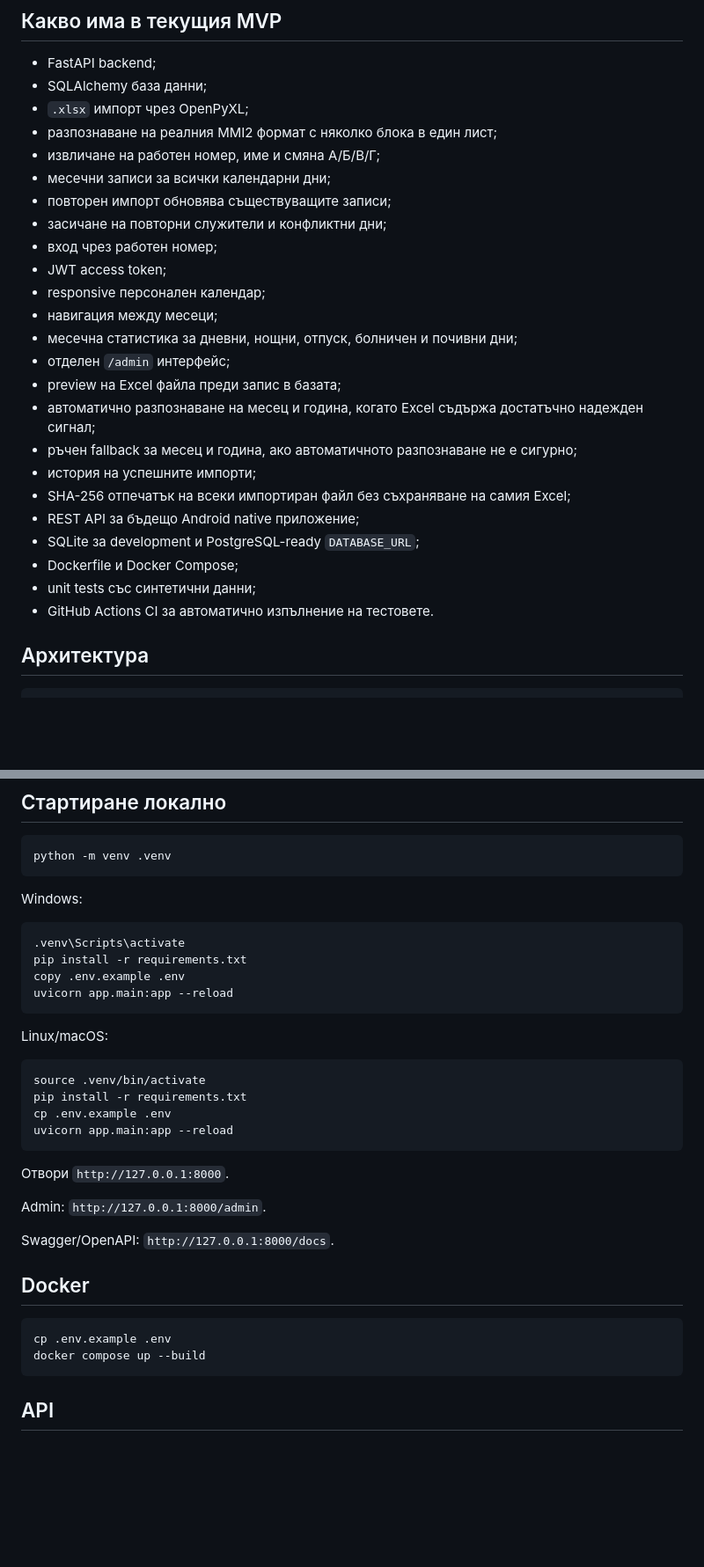
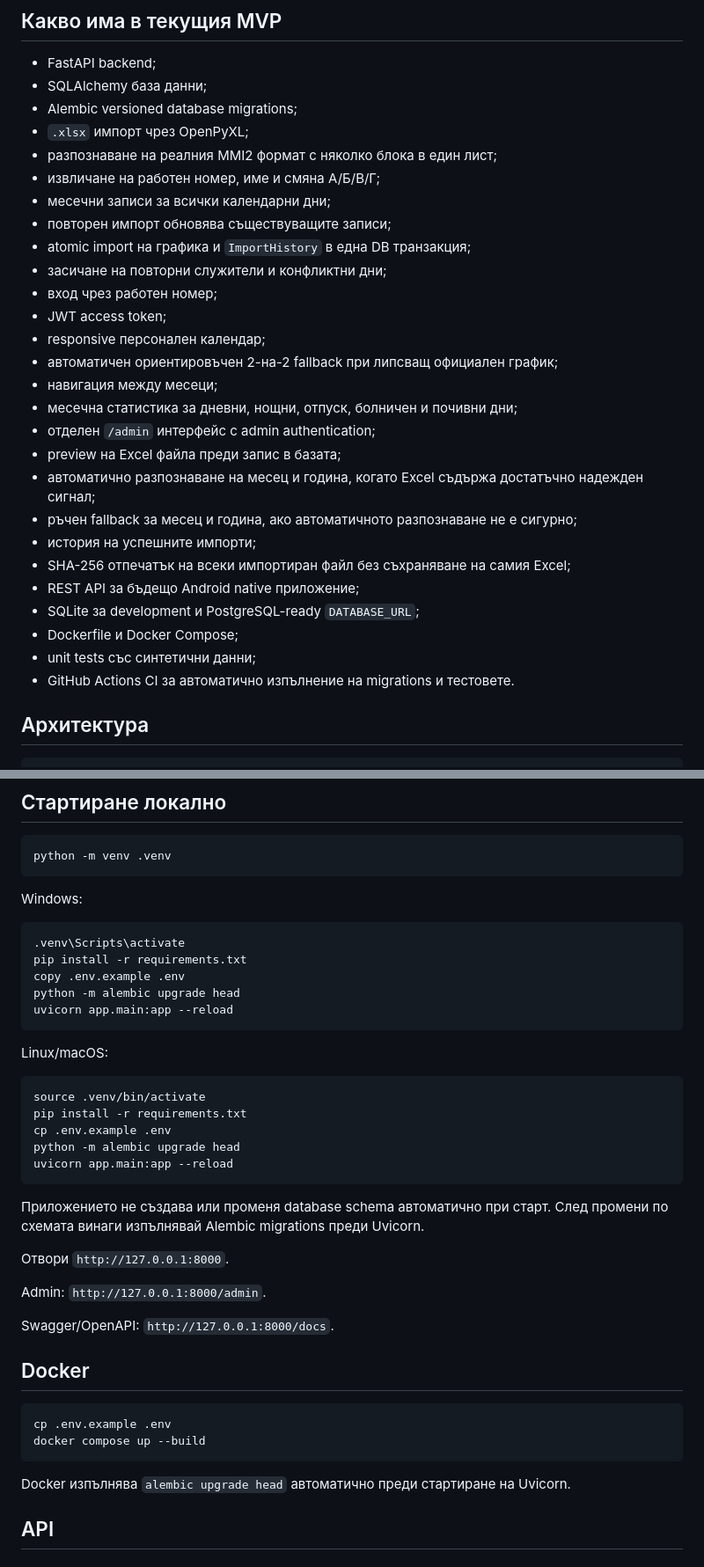
Before and after one commit to drnecrotix/MMI2, a Markdown page: README.md, 2 parts joined by grey strips. Shown at 88% size. Rendered like a GitHub page; blank space fills up the shorter version.

````diff
--- a/README.md
+++ b/README.md
@@ -29,18 +29,21 @@
 
 - FastAPI backend;
 - SQLAlchemy база данни;
+- Alembic versioned database migrations;
 - `.xlsx` импорт чрез OpenPyXL;
 - разпознаване на реалния MMI2 формат с няколко блока в един лист;
 - извличане на работен номер, име и смяна А/Б/В/Г;
 - месечни записи за всички календарни дни;
 - повторен импорт обновява съществуващите записи;
+- atomic import на графика и `ImportHistory` в една DB транзакция;
 - засичане на повторни служители и конфликтни дни;
 - вход чрез работен номер;
 - JWT access token;
 - responsive персонален календар;
+- автоматичен ориентировъчен 2-на-2 fallback при липсващ официален график;
 - навигация между месеци;
 - месечна статистика за дневни, нощни, отпуск, болничен и почивни дни;
-- отделен `/admin` интерфейс;
+- отделен `/admin` интерфейс с admin authentication;
 - preview на Excel файла преди запис в базата;
 - автоматично разпознаване на месец и година, когато Excel съдържа достатъчно надежден сигнал;
 - ръчен fallback за месец и година, ако автоматичното разпознаване не е сигурно;
@@ -50,7 +53,7 @@
 - SQLite за development и PostgreSQL-ready `DATABASE_URL`;
 - Dockerfile и Docker Compose;
 - unit tests със синтетични данни;
-- GitHub Actions CI за автоматично изпълнение на тестовете.
+- GitHub Actions CI за автоматично изпълнение на migrations и тестовете.
 
 ## Архитектура
 
@@ -99,6 +102,7 @@ Windows:
 .venv\Scripts\activate
 pip install -r requirements.txt
 copy .env.example .env
+python -m alembic upgrade head
 uvicorn app.main:app --reload
 ```
 
@@ -108,8 +112,11 @@ Linux/macOS:
 source .venv/bin/activate
 pip install -r requirements.txt
 cp .env.example .env
+python -m alembic upgrade head
 uvicorn app.main:app --reload
 ```
+
+Приложението не създава или променя database schema автоматично при старт. След промени по схемата винаги изпълнявай Alembic migrations преди Uvicorn.
 
 Отвори `http://127.0.0.1:8000`.
 
@@ -123,6 +130,8 @@ Swagger/OpenAPI: `http://127.0.0.1:8000/docs`.
 cp .env.example .env
 docker compose up --build
 ```
+
+Docker изпълнява `alembic upgrade head` автоматично преди стартиране на Uvicorn.
 
 ## API
 
````
Also changed, not shown: other parts of README.md (+1 -62 lines).
